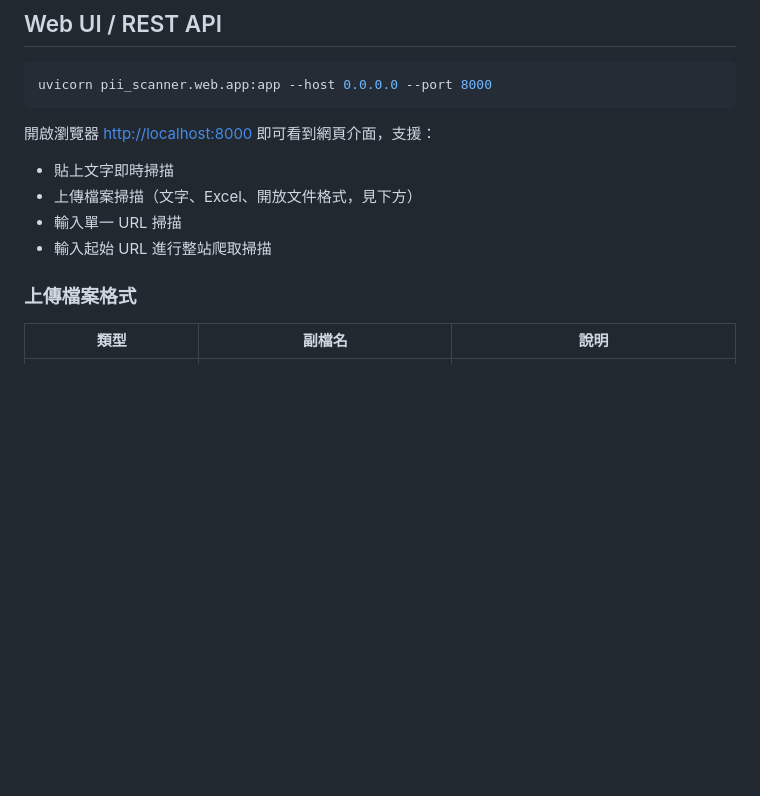
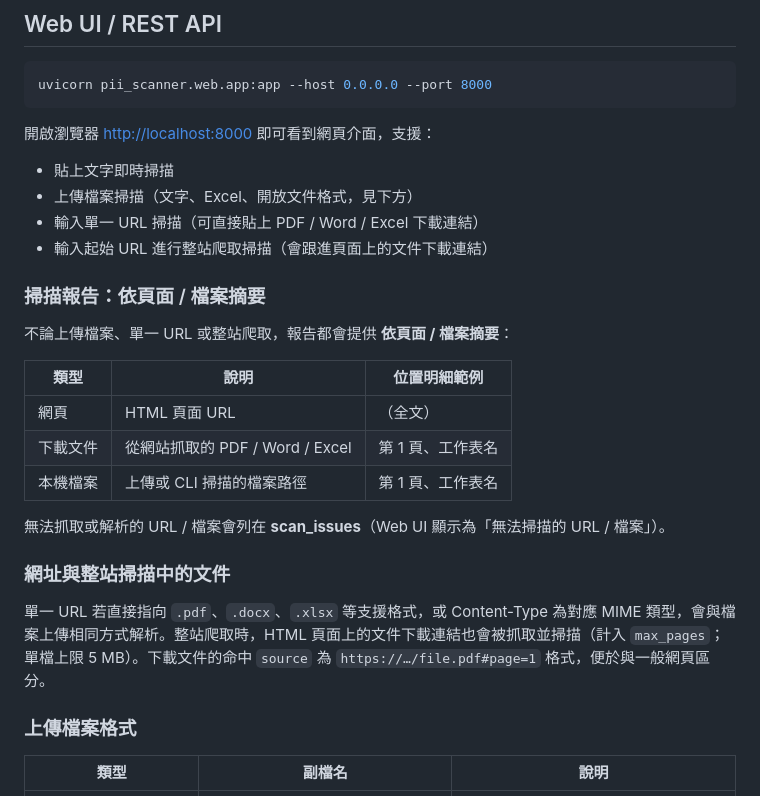
Before and after one commit to HansChung/pii-scanner, a Markdown page: README.md, the part around the change. Rendered like a GitHub page; blank space fills up the shorter version.

Commit message:
docs: 補充依頁面/檔案摘要與網址文件掃描說明
Co-authored-by: Hans Chung <sunboy1120@gmail.com>

```diff
--- a/README.md
+++ b/README.md
@@ -107,8 +107,24 @@ uvicorn pii_scanner.web.app:app --host 0.0.0.0 --port 8000
 
 - 貼上文字即時掃描
 - 上傳檔案掃描（文字、Excel、開放文件格式，見下方）
-- 輸入單一 URL 掃描
-- 輸入起始 URL 進行整站爬取掃描
+- 輸入單一 URL 掃描（可直接貼上 PDF / Word / Excel 下載連結）
+- 輸入起始 URL 進行整站爬取掃描（會跟進頁面上的文件下載連結）
+
+### 掃描報告：依頁面 / 檔案摘要
+
+不論上傳檔案、單一 URL 或整站爬取，報告都會提供 **依頁面 / 檔案摘要**：
+
+| 類型 | 說明 | 位置明細範例 |
+| --- | --- | --- |
+| 網頁 | HTML 頁面 URL | （全文） |
+| 下載文件 | 從網站抓取的 PDF / Word / Excel | 第 1 頁、工作表名 |
+| 本機檔案 | 上傳或 CLI 掃描的檔案路徑 | 第 1 頁、工作表名 |
+
+無法抓取或解析的 URL / 檔案會列在 **scan_issues**（Web UI 顯示為「無法掃描的 URL / 檔案」）。
+
+### 網址與整站掃描中的文件
+
+單一 URL 若直接指向 `.pdf`、`.docx`、`.xlsx` 等支援格式，或 Content-Type 為對應 MIME 類型，會與檔案上傳相同方式解析。整站爬取時，HTML 頁面上的文件下載連結也會被抓取並掃描（計入 `max_pages`；單檔上限 5 MB）。下載文件的命中 `source` 為 `https://…/file.pdf#page=1` 格式，便於與一般網頁區分。
 
 ### 上傳檔案格式
 
```
